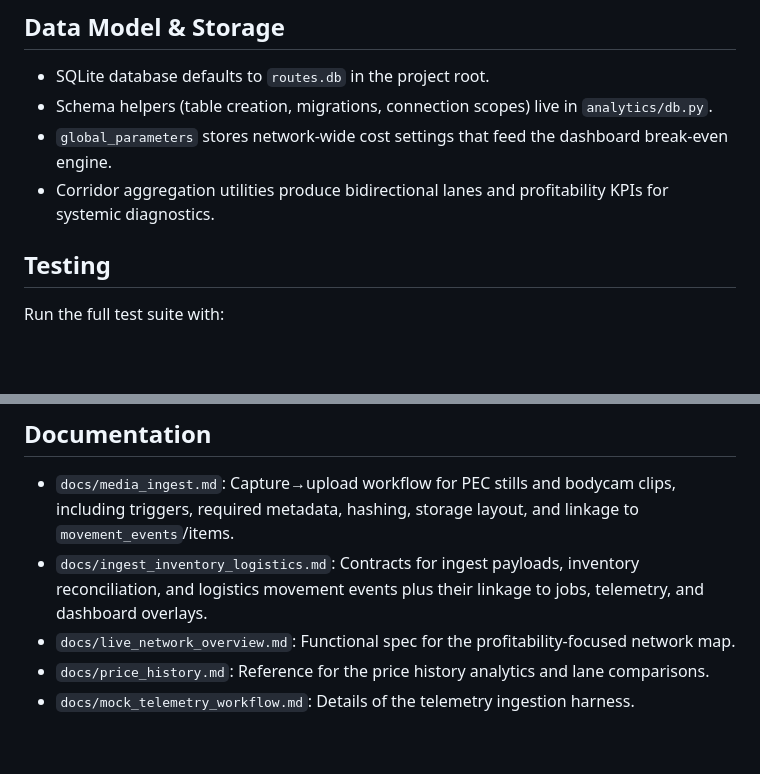
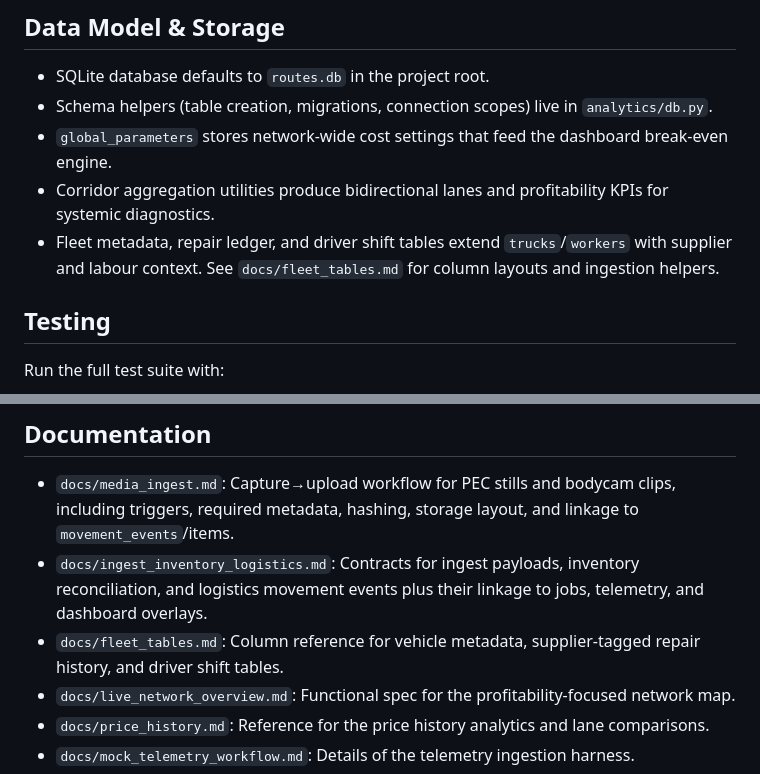
Before and after one commit to chboishabba/corkysoft, a Markdown page: README.md, 2 parts joined by grey strips. Drawn GitHub-style; blank space fills up the shorter version.

Commit message:
Document fleet supplier and driver tables

```diff
--- a/README.md
+++ b/README.md
@@ -285,6 +285,7 @@ Historical jobs with geocoded origins/destinations backfill the mock data so the
 - Schema helpers (table creation, migrations, connection scopes) live in `analytics/db.py`.
 - `global_parameters` stores network-wide cost settings that feed the dashboard break-even engine.
 - Corridor aggregation utilities produce bidirectional lanes and profitability KPIs for systemic diagnostics.
+- Fleet metadata, repair ledger, and driver shift tables extend `trucks`/`workers` with supplier and labour context. See `docs/fleet_tables.md` for column layouts and ingestion helpers.
 
 ## Testing
 
@@ -301,6 +302,7 @@ Target a specific area via `pytest tests/test_price_distribution.py` or similar
 
 - `docs/media_ingest.md`: Capture→upload workflow for PEC stills and bodycam clips, including triggers, required metadata, hashing, storage layout, and linkage to `movement_events`/items.
 - `docs/ingest_inventory_logistics.md`: Contracts for ingest payloads, inventory reconciliation, and logistics movement events plus their linkage to jobs, telemetry, and dashboard overlays.
+- `docs/fleet_tables.md`: Column reference for vehicle metadata, supplier-tagged repair history, and driver shift tables.
 - `docs/live_network_overview.md`: Functional spec for the profitability-focused network map.
 - `docs/price_history.md`: Reference for the price history analytics and lane comparisons.
 - `docs/mock_telemetry_workflow.md`: Details of the telemetry ingestion harness.
```
Also changed, not shown: docs/fleet_tables.md (added, +15 -0 lines).
